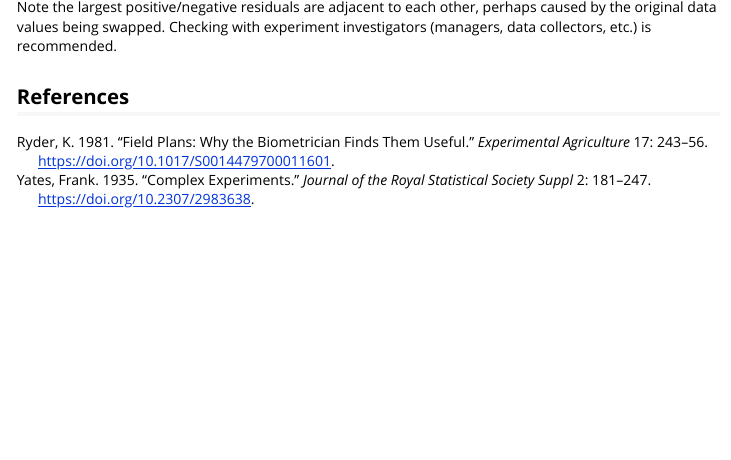
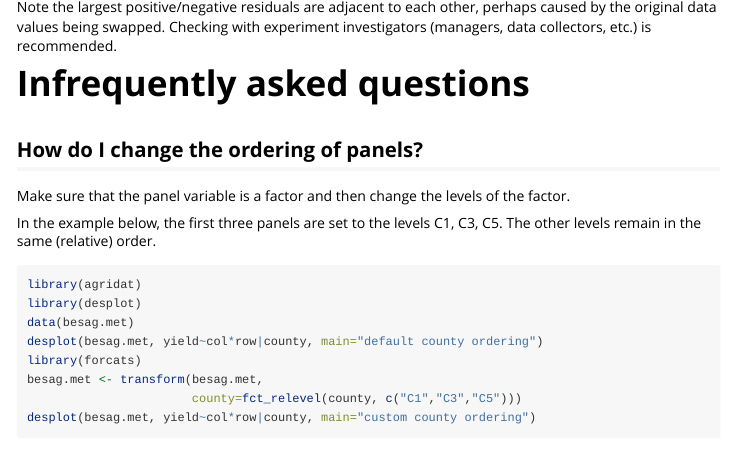
Before and after one commit to kwstat/desplot, an R Markdown document (vignettes/desplot_examples.Rmd): the page in a window 1100 px wide, from 1380 px down. Rendered offline with R 4.5, knitr and Pandoc, with nearby package versions; some code elsewhere in the file could not run offline.

````diff
--- a/vignettes/desplot_examples.Rmd
+++ b/vignettes/desplot_examples.Rmd
@@ -53,5 +53,22 @@
 perhaps caused by the original data values being swapped.  Checking with
 experiment investigators (managers, data collectors, etc.) is recommended.
 
+# Infrequently asked questions
 
+## How do I change the ordering of panels?
+
+Make sure that the panel variable is a factor and then change the levels of the factor.
+
+In the example below, the first three panels are set to the levels C1, C3, C5. The other levels remain in the same (relative) order.
+
+```{r panelorder, eval=FALSE}
+library(agridat)
+library(desplot)
+data(besag.met)
+desplot(besag.met, yield~col*row|county, main="default county ordering")
+library(forcats)
+besag.met <- transform(besag.met,
+                       county=fct_relevel(county, c("C1","C3","C5")))
+desplot(besag.met, yield~col*row|county, main="custom county ordering")
+```
 ## References
````
Also changed, not shown: NEWS.md (+9 -1 lines), R/desplot.R (+12 -4 lines), 2 other files.
